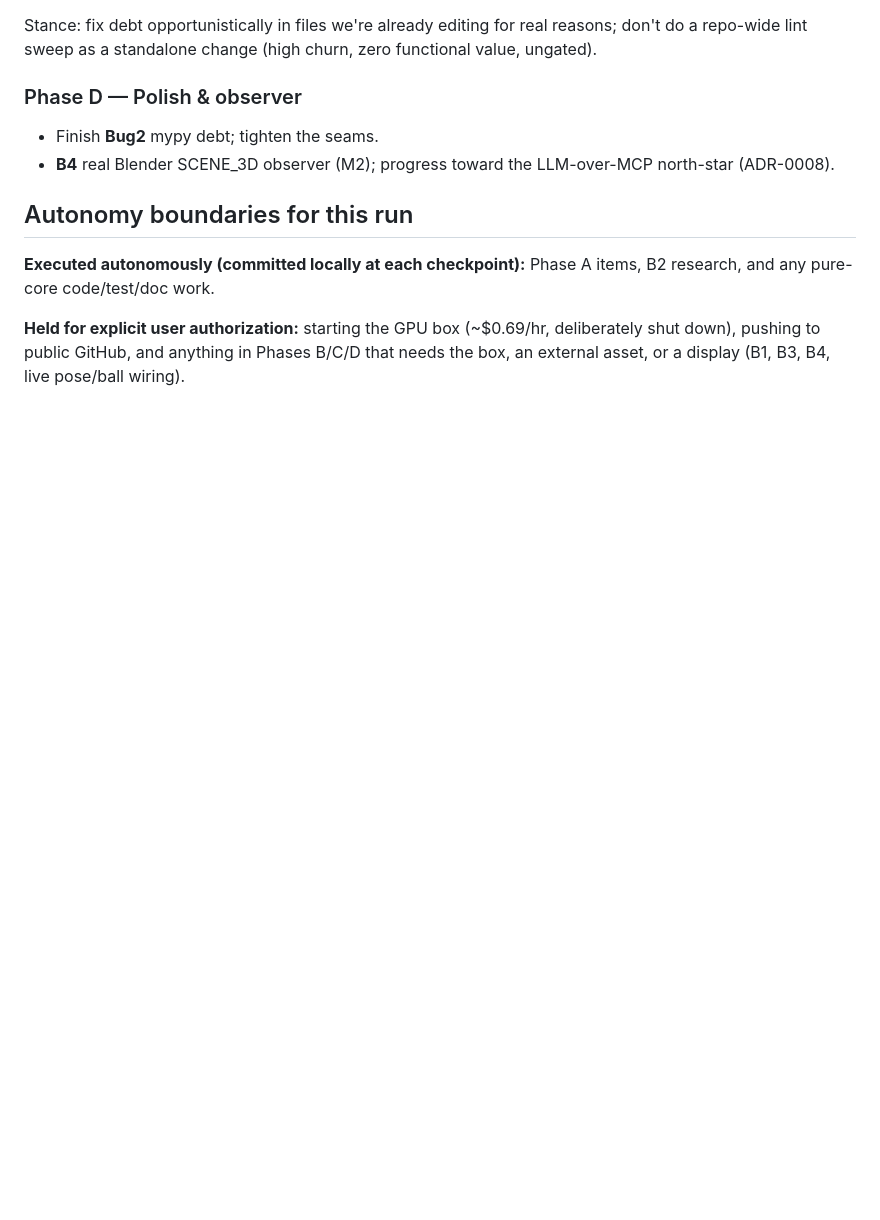
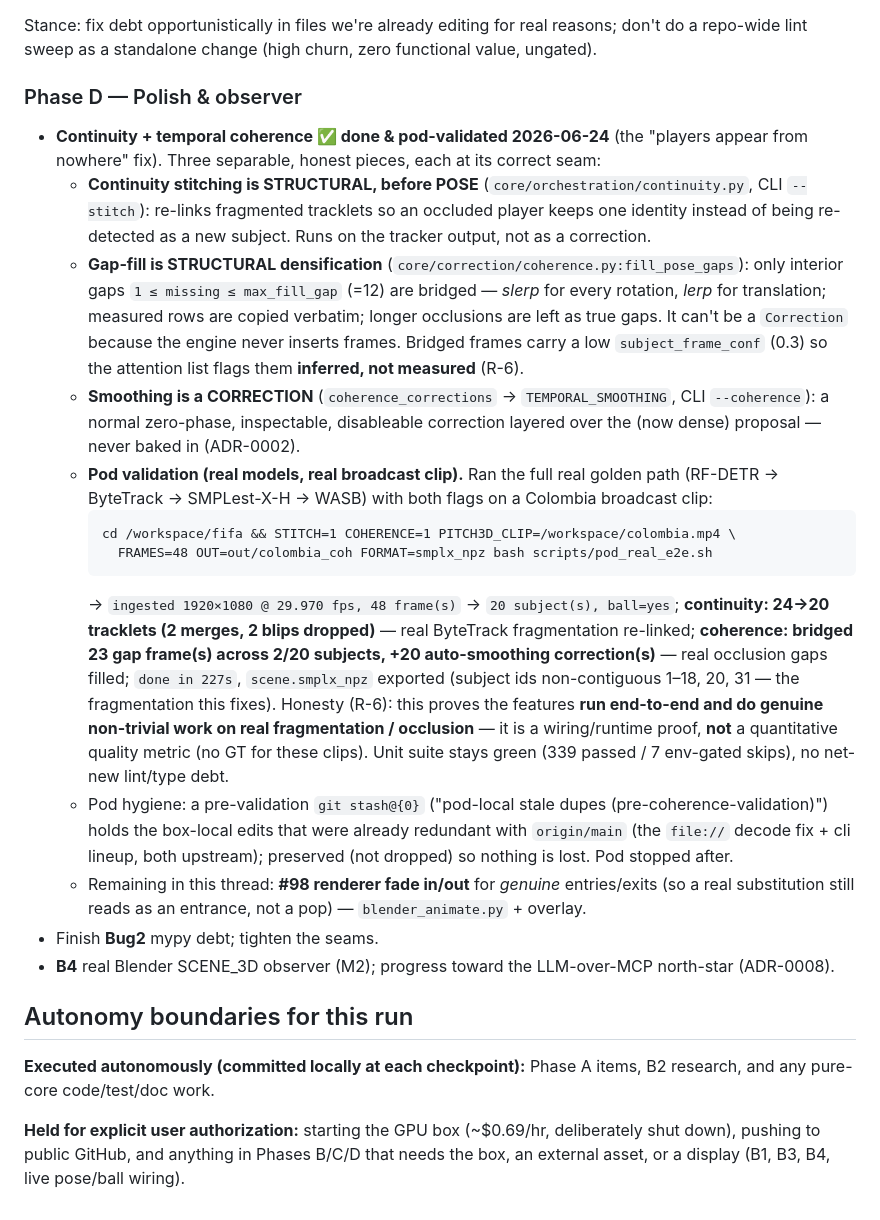
Before and after one commit to chubuchnyi/fifa, a Markdown page: docs/m1-status-and-plan.md, the part around the change. Drawn GitHub-style; blank space fills up the shorter version.

Commit message:
docs(m1): record continuity+coherence pod-validation (Colombia, real models)
Phase D now documents the "players appear from nowhere" fix end-to-end:
continuity stitching (structural, pre-POSE), gap-fill (structural slerp/lerp
densification, bridged frames flagged inferred), and zero-phase smoothing
(auto correction). Captures the 2026-06-24 real-model pod run on a Colombia
broadcast clip (24->20 tracklets, 2 merges/2 blips; 23 bridged gap frames
across 2/20 subjects, +20 corrections; 48 frames @ 1920x1080, 227s), the
reproduction command, and the preserved pod-side git stash. Honest (R-6):
a wiring/runtime proof, not a quantitative quality metric.

Co-Authored-By: Claude Opus 4.7 <noreply@anthropic.com>

````diff
--- a/docs/m1-status-and-plan.md
+++ b/docs/m1-status-and-plan.md
@@ -203,6 +203,38 @@ Stance: fix debt opportunistically in files we're already editing for real reaso
 repo-wide lint sweep as a standalone change (high churn, zero functional value, ungated).
 
 ### Phase D — Polish & observer
+- **Continuity + temporal coherence ✅ done & pod-validated 2026-06-24** (the "players appear
+  from nowhere" fix). Three separable, honest pieces, each at its correct seam:
+  - **Continuity stitching is STRUCTURAL, before POSE** (`core/orchestration/continuity.py`,
+    CLI `--stitch`): re-links fragmented tracklets so an occluded player keeps one identity
+    instead of being re-detected as a new subject. Runs on the tracker output, not as a correction.
+  - **Gap-fill is STRUCTURAL densification** (`core/correction/coherence.py:fill_pose_gaps`): only
+    interior gaps `1 ≤ missing ≤ max_fill_gap` (=12) are bridged — *slerp* for every rotation,
+    *lerp* for translation; measured rows are copied verbatim; longer occlusions are left as true
+    gaps. It can't be a `Correction` because the engine never inserts frames. Bridged frames carry
+    a low `subject_frame_conf` (0.3) so the attention list flags them **inferred, not measured** (R-6).
+  - **Smoothing is a CORRECTION** (`coherence_corrections` → `TEMPORAL_SMOOTHING`, CLI `--coherence`):
+    a normal zero-phase, inspectable, disableable correction layered over the (now dense) proposal —
+    never baked in (ADR-0002).
+  - **Pod validation (real models, real broadcast clip).** Ran the full real golden path
+    (RF-DETR → ByteTrack → SMPLest-X-H → WASB) with both flags on a Colombia broadcast clip:
+    ```
+    cd /workspace/fifa && STITCH=1 COHERENCE=1 PITCH3D_CLIP=/workspace/colombia.mp4 \
+      FRAMES=48 OUT=out/colombia_coh FORMAT=smplx_npz bash scripts/pod_real_e2e.sh
+    ```
+    → `ingested 1920×1080 @ 29.970 fps, 48 frame(s)` → `20 subject(s), ball=yes`;
+    **continuity: 24→20 tracklets (2 merges, 2 blips dropped)** — real ByteTrack fragmentation
+    re-linked; **coherence: bridged 23 gap frame(s) across 2/20 subjects, +20 auto-smoothing
+    correction(s)** — real occlusion gaps filled; `done in 227s`, `scene.smplx_npz` exported
+    (subject ids non-contiguous 1–18, 20, 31 — the fragmentation this fixes). Honesty (R-6): this
+    proves the features **run end-to-end and do genuine non-trivial work on real fragmentation /
+    occlusion** — it is a wiring/runtime proof, **not** a quantitative quality metric (no GT for
+    these clips). Unit suite stays green (339 passed / 7 env-gated skips), no net-new lint/type debt.
+  - Pod hygiene: a pre-validation `git stash@{0}` ("pod-local stale dupes (pre-coherence-validation)")
+    holds the box-local edits that were already redundant with `origin/main` (the `file://` decode
+    fix + cli lineup, both upstream); preserved (not dropped) so nothing is lost. Pod stopped after.
+  - Remaining in this thread: **#98 renderer fade in/out** for *genuine* entries/exits (so a real
+    substitution still reads as an entrance, not a pop) — `blender_animate.py` + overlay.
 - Finish **Bug2** mypy debt; tighten the seams.
 - **B4** real Blender SCENE_3D observer (M2); progress toward the LLM-over-MCP north-star (ADR-0008).
 
````
